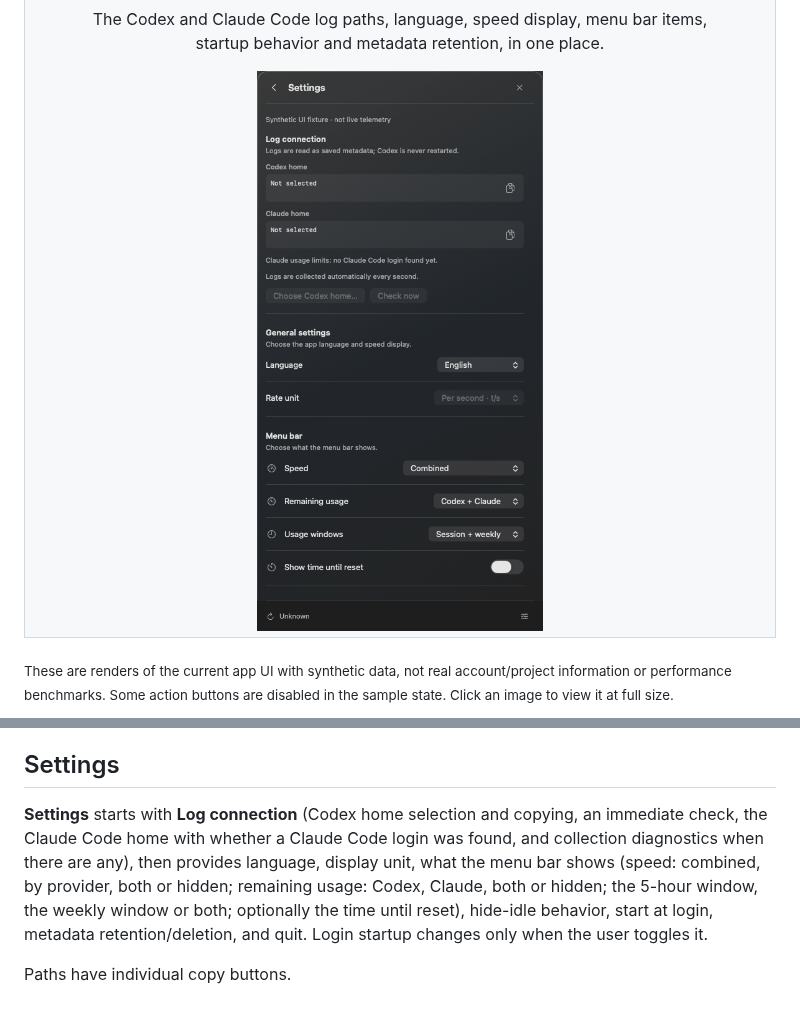
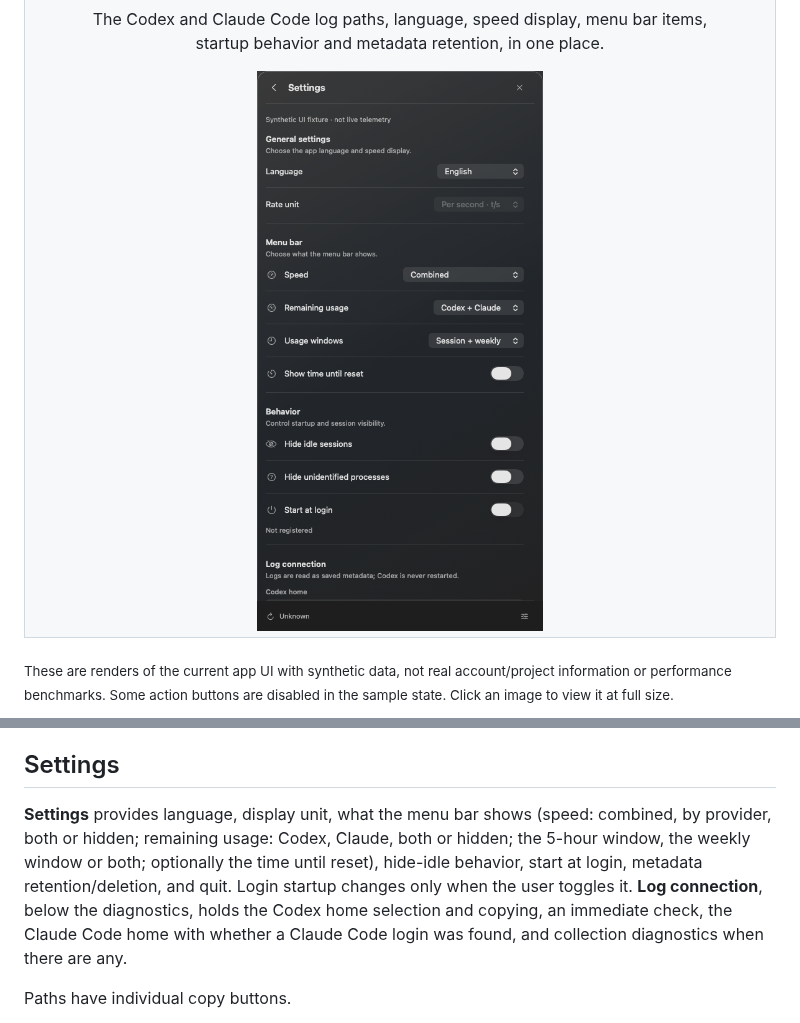
Before and after one commit to codexstatusbar/codexstatusbar, a Markdown page: README.md, 2 parts joined by grey strips. Rendered like a GitHub page; pictures changed too: docs/images/settings-en.png.

Commit message:
settings: move the log connection below the diagnostics

```diff
--- a/README.md
+++ b/README.md
@@ -141,7 +141,7 @@ Clearing collected metadata also clears chart history. Original Codex logs remai
 
 ## Settings
 
-**Settings** starts with **Log connection** (Codex home selection and copying, an immediate check, the Claude Code home with whether a Claude Code login was found, and collection diagnostics when there are any), then provides language, display unit, what the menu bar shows (speed: combined, by provider, both or hidden; remaining usage: Codex, Claude, both or hidden; the 5-hour window, the weekly window or both; optionally the time until reset), hide-idle behavior, start at login, metadata retention/deletion, and quit. Login startup changes only when the user toggles it.
+**Settings** provides language, display unit, what the menu bar shows (speed: combined, by provider, both or hidden; remaining usage: Codex, Claude, both or hidden; the 5-hour window, the weekly window or both; optionally the time until reset), hide-idle behavior, start at login, metadata retention/deletion, and quit. Login startup changes only when the user toggles it. **Log connection**, below the diagnostics, holds the Codex home selection and copying, an immediate check, the Claude Code home with whether a Claude Code login was found, and collection diagnostics when there are any.
 
 Paths have individual copy buttons.
 
```
Also changed, not shown: README.ko.md (+1 -1 lines), docs/images/settings.png, 1 other file.
